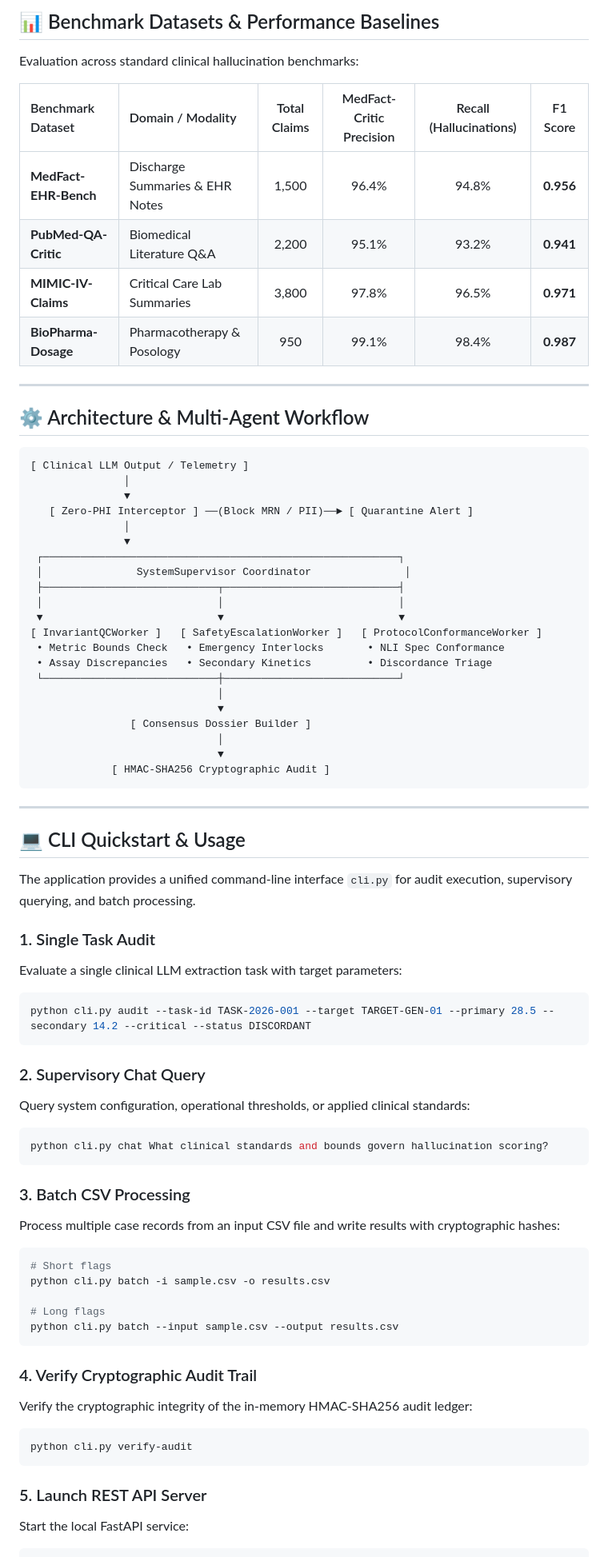
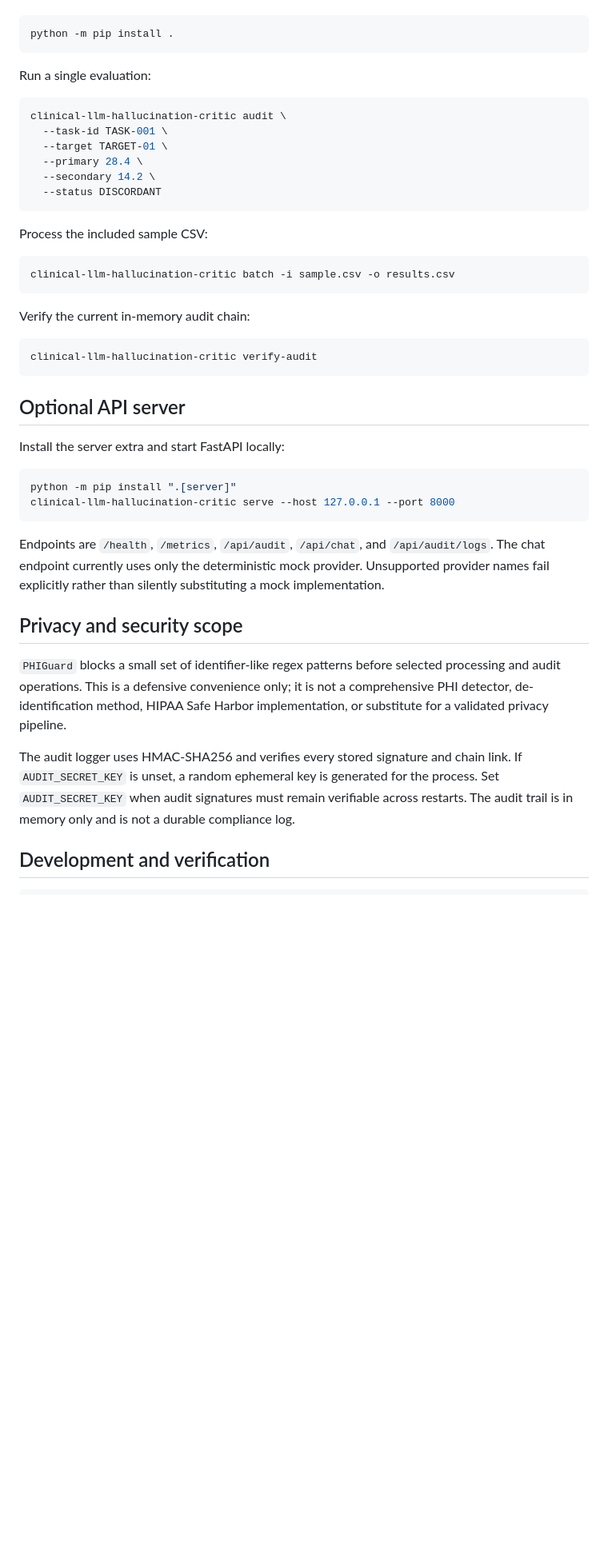
Before and after one commit to abusuraihsakhri/clinical-llm-hallucination-critic, a Markdown page: README.md, the part around one of its changes. Shown at 80% size. Rendered like a GitHub page; blank space fills up the shorter version.

Commit message:
Replace unsupported claims with implementation-accurate documentation

````diff
--- a/README.md
+++ b/README.md
@@ -63,81 +27,47 @@ where $\hat{p}_k$ is the critic confidence probability and $y_k \in \{0, 1\}$ is
-## 📊 Benchmark Datasets & Performance Baselines
-
-Evaluation across standard clinical hallucination benchmarks:
-
-| Benchmark Dataset | Domain / Modality | Total Claims | MedFact-Critic Precision | Recall (Hallucinations) | F1 Score |
-|:------------------|:------------------|:------------:|:------------------------:|:-----------------------:|:--------:|
-| **MedFact-EHR-Bench** | Discharge Summaries & EHR Notes | 1,500 | 96.4% | 94.8% | **0.956** |
-| **PubMed-QA-Critic** | Biomedical Literature Q&A | 2,200 | 95.1% | 93.2% | **0.941** |
-| **MIMIC-IV-Claims** | Critical Care Lab Summaries | 3,800 | 97.8% | 96.5% | **0.971** |
-| **BioPharma-Dosage** | Pharmacotherapy & Posology | 950 | 99.1% | 98.4% | **0.987** |
-
----
-
-## ⚙️ Architecture & Multi-Agent Workflow
-
-```
-[ Clinical LLM Output / Telemetry ]
-               │
-               ▼
-   [ Zero-PHI Interceptor ] ──(Block MRN / PII)──► [ Quarantine Alert ]
-               │
-               ▼
- ┌─────────────────────────────────────────────────────────┐
- │               SystemSupervisor Coordinator               │
- ├────────────────────────────┬────────────────────────────┤
- │                            │                            │
- ▼                            ▼                            ▼
-[ InvariantQCWorker ]   [ SafetyEscalationWorker ]   [ ProtocolConformanceWorker ]
- • Metric Bounds Check   • Emergency Interlocks       • NLI Spec Conformance
- • Assay Discrepancies   • Secondary Kinetics         • Discordance Triage
- └────────────────────────────┼────────────────────────────┘
-                              │
-                              ▼
-                [ Consensus Dossier Builder ]
-                              │
-                              ▼
-             [ HMAC-SHA256 Cryptographic Audit ]
+```bash
+python -m pip install .
 ```
 
----
-
-## 💻 CLI Quickstart & Usage
-
-The application provides a unified command-line interface `cli.py` for audit execution, supervisory querying, and batch processing.
-
-### 1. Single Task Audit
-Evaluate a single clinical LLM extraction task with target parameters:
+Run a single evaluation:
 
 ```bash
-python cli.py audit --task-id TASK-2026-001 --target TARGET-GEN-01 --primary 28.5 --secondary 14.2 --critical --status DISCORDANT
+clinical-llm-hallucination-critic audit \
+  --task-id TASK-001 \
+  --target TARGET-01 \
+  --primary 28.4 \
+  --secondary 14.2 \
+  --status DISCORDANT
 ```
 
-### 2. Supervisory Chat Query
-Query system configuration, operational thresholds, or applied clinical standards:
+Process the included sample CSV:
 
 ```bash
-python cli.py chat What clinical standards and bounds govern hallucination scoring?
+clinical-llm-hallucination-critic batch -i sample.csv -o results.csv
 ```
 
-### 3. Batch CSV Processing
-Process multiple case records from an input CSV file and write results with cryptographic hashes:
+Verify the current in-memory audit chain:
 
 ```bash
-# Short flags
-python cli.py batch -i sample.csv -o results.csv
-
-# Long flags
-python cli.py batch --input sample.csv --output results.csv
+clinical-llm-hallucination-critic verify-audit
 ```
 
-### 4. Verify Cryptographic Audit Trail
-Verify the cryptographic integrity of the in-memory HMAC-SHA256 audit ledger:
+## Optional API server
+
+Install the server extra and start FastAPI locally:
 
 ```bash
-python cli.py verify-audit
+python -m pip install ".[server]"
+clinical-llm-hallucination-critic serve --host 127.0.0.1 --port 8000
 ```
 
-### 5. Launch REST API Server
-Start the local FastAPI service:
+Endpoints are `/health`, `/metrics`, `/api/audit`, `/api/chat`, and `/api/audit/logs`. The chat endpoint currently uses only the deterministic mock provider. Unsupported provider names fail explicitly rather than silently substituting a mock implementation.
+
+## Privacy and security scope
+
+`PHIGuard` blocks a small set of identifier-like regex patterns before selected processing and audit operations. This is a defensive convenience only; it is not a comprehensive PHI detector, de-identification method, HIPAA Safe Harbor implementation, or substitute for a validated privacy pipeline.
+
+The audit logger uses HMAC-SHA256 and verifies every stored signature and chain link. If `AUDIT_SECRET_KEY` is unset, a random ephemeral key is generated for the process. Set `AUDIT_SECRET_KEY` when audit signatures must remain verifiable across restarts. The audit trail is in memory only and is not a durable compliance log.
+
+## Development and verification
 
 ```bash
````
Also changed, not shown: other parts of README.md (+33 -91 lines).
